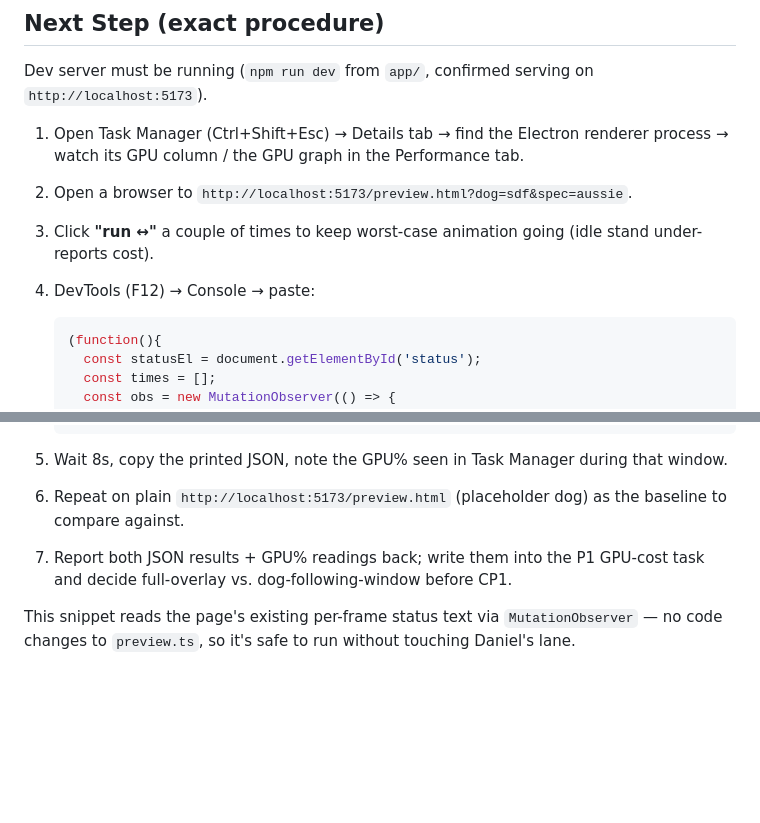
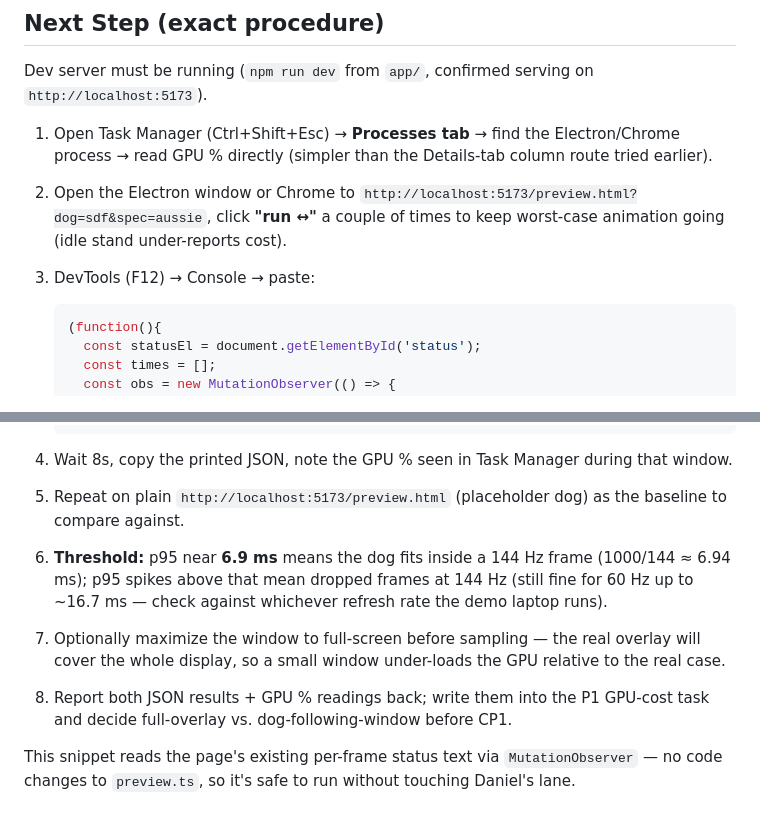
Before and after one commit to zorojuro12/zoomies, a Markdown page: journal/2026-10-04_0013_ansh_sdf-dog-gpu-cost-todo.md, 2 parts joined by grey strips. Drawn GitHub-style; blank space fills up the shorter version.

Commit message:
docs: refine SDF dog GPU-cost measurement procedure

````diff
--- a/journal/2026-10-04_0013_ansh_sdf-dog-gpu-cost-todo.md
+++ b/journal/2026-10-04_0013_ansh_sdf-dog-gpu-cost-todo.md
@@ -15,10 +15,9 @@ Windows first-run checks (prior session, same day) only launched the stock place
 ## Next Step (exact procedure)
 Dev server must be running (`npm run dev` from `app/`, confirmed serving on `http://localhost:5173`).
 
-1. Open Task Manager (Ctrl+Shift+Esc) → Details tab → find the Electron renderer process → watch its GPU column / the GPU graph in the Performance tab.
-2. Open a browser to `http://localhost:5173/preview.html?dog=sdf&spec=aussie`.
-3. Click **"run ↔"** a couple of times to keep worst-case animation going (idle stand under-reports cost).
-4. DevTools (F12) → Console → paste:
+1. Open Task Manager (Ctrl+Shift+Esc) → **Processes tab** → find the Electron/Chrome process → read GPU % directly (simpler than the Details-tab column route tried earlier).
+2. Open the Electron window or Chrome to `http://localhost:5173/preview.html?dog=sdf&spec=aussie`, click **"run ↔"** a couple of times to keep worst-case animation going (idle stand under-reports cost).
+3. DevTools (F12) → Console → paste:
 
    ```js
    (function(){
@@ -37,8 +36,10 @@ Dev server must be running (`npm run dev` from `app/`, confirmed serving on `htt
      }, 8000);
    })();
    ```
-5. Wait 8s, copy the printed JSON, note the GPU% seen in Task Manager during that window.
-6. Repeat on plain `http://localhost:5173/preview.html` (placeholder dog) as the baseline to compare against.
-7. Report both JSON results + GPU% readings back; write them into the P1 GPU-cost task and decide full-overlay vs. dog-following-window before CP1.
+4. Wait 8s, copy the printed JSON, note the GPU % seen in Task Manager during that window.
+5. Repeat on plain `http://localhost:5173/preview.html` (placeholder dog) as the baseline to compare against.
+6. **Threshold:** p95 near **6.9 ms** means the dog fits inside a 144 Hz frame (1000/144 ≈ 6.94 ms); p95 spikes above that mean dropped frames at 144 Hz (still fine for 60 Hz up to ~16.7 ms — check against whichever refresh rate the demo laptop runs).
+7. Optionally maximize the window to full-screen before sampling — the real overlay will cover the whole display, so a small window under-loads the GPU relative to the real case.
+8. Report both JSON results + GPU % readings back; write them into the P1 GPU-cost task and decide full-overlay vs. dog-following-window before CP1.
 
 This snippet reads the page's existing per-frame status text via `MutationObserver` — no code changes to `preview.ts`, so it's safe to run without touching Daniel's lane.
````
